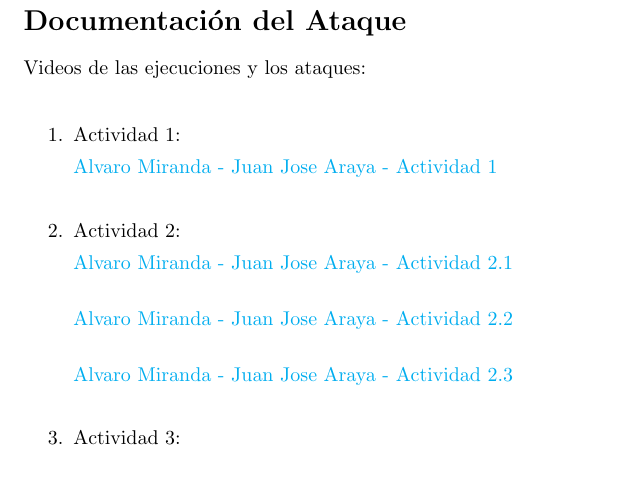
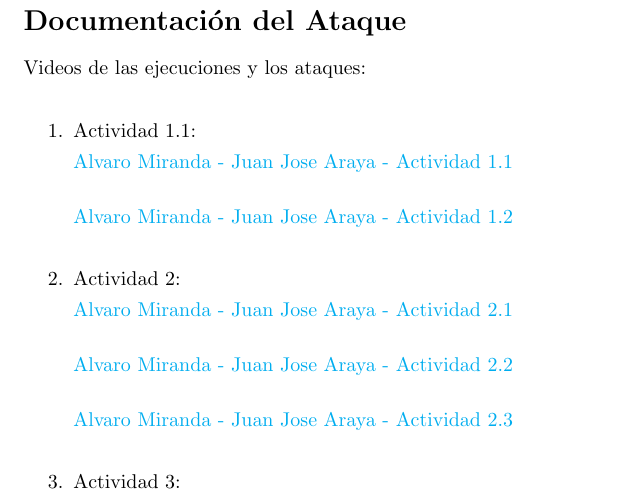
Before and after one commit to varitomirandacr/SeguridadSO_RaceCondition, a LaTeX problem sheet (Tarea 2.tex): part of page 2 of 3, cut so that both start at the same text. Compiled offline with pdfLaTeX.

Commit message:
Adding Activity 1.2 and renaming existing to 1.1

```diff
--- a/Tarea 2.tex
+++ b/Tarea 2.tex
@@ -69,9 +69,11 @@ Según Wikipedia ...:
 Videos de las ejecuciones y los ataques: \\
 
 \begin{enumerate}
-  \item Actividad 1:
+  \item Actividad 1.1:
 
-  \href{https://www.loom.com/share/622ec72dc2cb4c658d06e8dee2589afd}{Alvaro Miranda - Juan Jose Araya - Actividad 1} \\
+  \href{https://www.loom.com/share/622ec72dc2cb4c658d06e8dee2589afd}{Alvaro Miranda - Juan Jose Araya - Actividad 1.1} \\
+
+  \href{https://www.loom.com/share/7ac21ee2b903425195a60f802dd6a9c9}{Alvaro Miranda - Juan Jose Araya - Actividad 1.2} \\
 
   \item Actividad 2:
 
```
